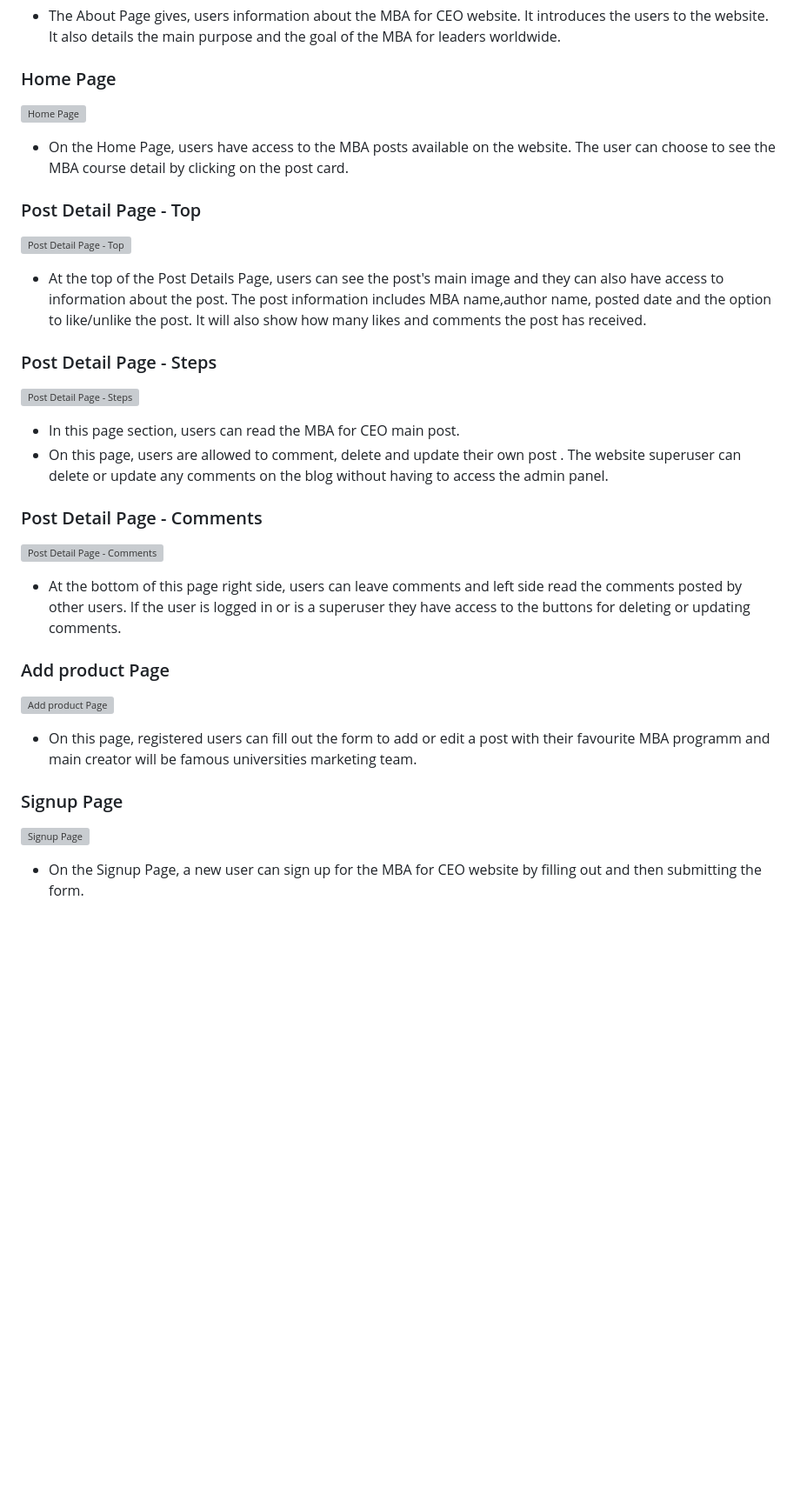
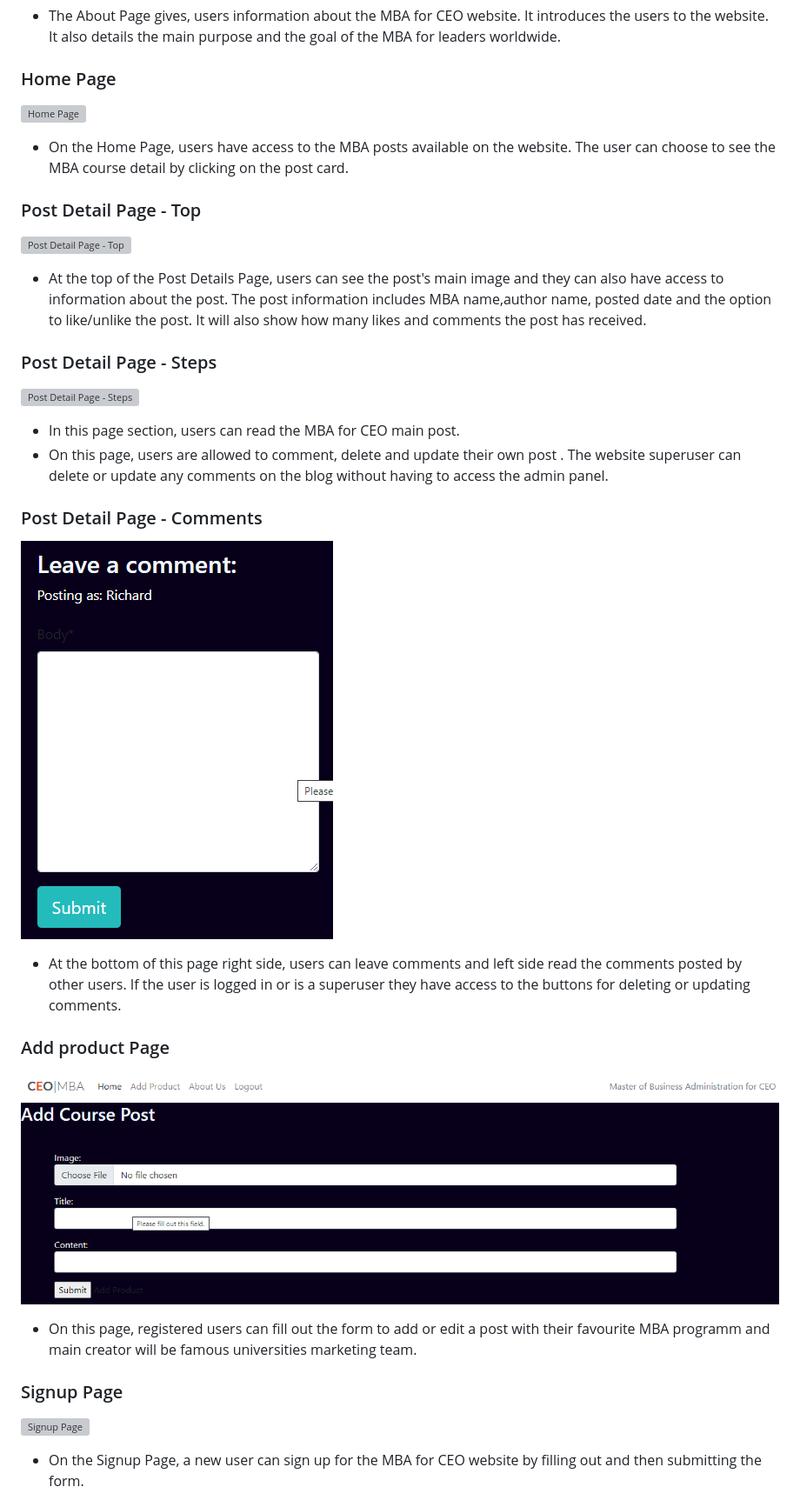
Before and after one commit to Zaurtime/mbaforceo, a Markdown page: README.md, the part around the change printed below. Shown: that part at 87% size. Drawn GitHub-style; pictures changed too: images/addProduct.png (added); blank space fills up the shorter version; grey boxes are pictures that could not be loaded.

Commit message:
Add more screenshots to  readme file from images

```diff
--- a/README.md
+++ b/README.md
@@ -106,19 +106,18 @@ comments the post has received.<br>
 ![Post Detail Page - Steps](.)
 
 * In this page section, users can read the MBA for CEO main post.<br>
-* On this page, users are allowed to comment, delete and update their own post . The website superuser can
-  delete or update any comments on the blog without having to access the admin panel.
+* On this page, users are allowed to comment, delete and update their own post . The website superuser can delete or update any comments on the blog without having to access the admin panel.
 
 ### Post Detail Page - Comments
 
-![Post Detail Page - Comments](.)
+![Post Detail Page - Comments](./images/LeaveComment.png)
 
 * At the bottom of this page right side, users can leave comments and left side read the comments posted by other users. If the user is logged in or is a
 superuser they have access to the buttons for deleting or updating comments.
 
 ### Add product Page
 
-![Add product Page](.)
+![Add product Page](./images/addProduct.png)
 
 * On this page, registered users can fill out the form to add or edit a post with their favourite MBA programm and main creator will be famous universities marketing team.
 
```
Also changed, not shown: other parts of README.md (+5 -5 lines).
